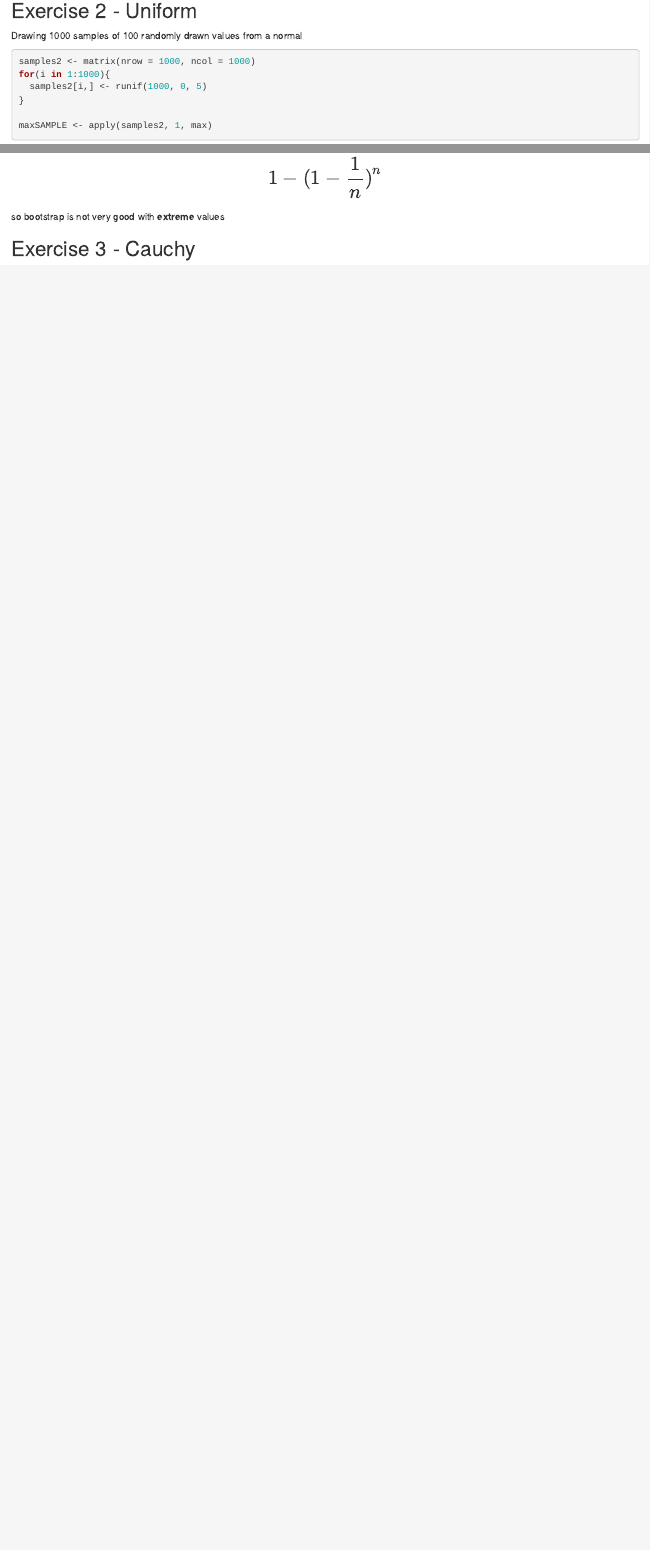
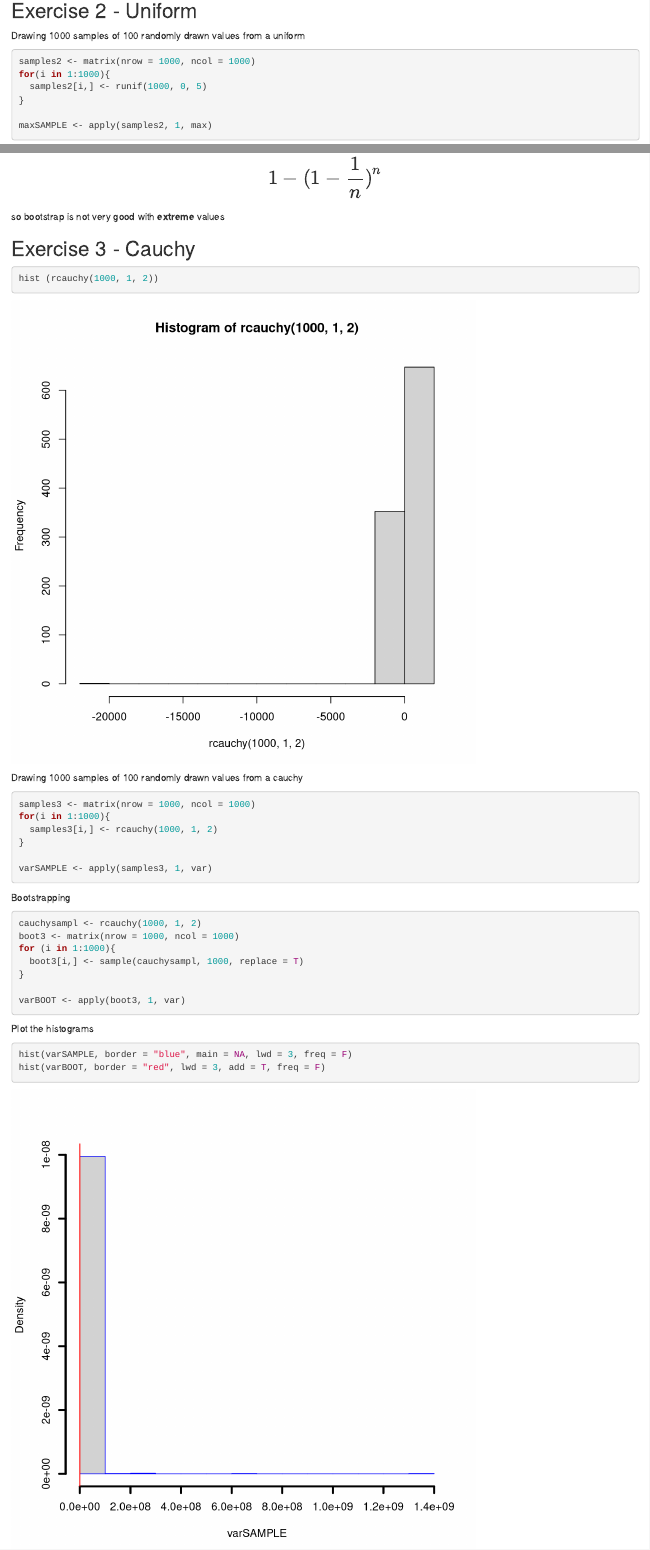
Before and after one commit to npp2016/PermuteSeminar-2014, an R Markdown document (Week-1/JonBorrelli.Rmd): the page in a window 1100 px wide, from 1450 px down, and a second part further down, joined at a grey line. Rendered offline with R 4.5, knitr and Pandoc, with nearby package versions; code that draws random numbers runs with fixed seeds of ours; some code elsewhere in the file could not run offline.

Commit message:
add third exercise

````diff
--- a/Week-1/JonBorrelli.Rmd
+++ b/Week-1/JonBorrelli.Rmd
@@ -40,7 +40,7 @@ abline(v = mean(meansSAMPLE), col = "blue", lwd = 2, lwd = 3)
 
 Exercise 2 - Uniform
 --------------------------------------------------------
-Drawing 1000 samples of 100 randomly drawn values from a normal
+Drawing 1000 samples of 100 randomly drawn values from a uniform
 ```{r}
 samples2 <- matrix(nrow = 1000, ncol = 1000)
 for(i in 1:1000){
@@ -79,3 +79,34 @@ so bootstrap is not very good with __extreme__ values
 
 Exercise 3 - Cauchy
 --------------------------------------------------------
+
+```{r fig.width = 7, fig.height = 7}
+hist (rcauchy(1000, 1, 2))
+```
+
+Drawing 1000 samples of 100 randomly drawn values from a cauchy
+```{r}
+samples3 <- matrix(nrow = 1000, ncol = 1000)
+for(i in 1:1000){
+  samples3[i,] <- rcauchy(1000, 1, 2)
+}
+
+varSAMPLE <- apply(samples3, 1, var)
+```
+
+Bootstrapping
+```{r}
+cauchysampl <- rcauchy(1000, 1, 2)
+boot3 <- matrix(nrow = 1000, ncol = 1000)
+for (i in 1:1000){
+  boot3[i,] <- sample(cauchysampl, 1000, replace = T)
+}
+
+varBOOT <- apply(boot3, 1, var)
+```
+
+Plot the histograms
+```{r fig.width = 7, fig.height = 7}
+hist(varSAMPLE, border = "blue", main = NA, lwd = 3, freq = F)
+hist(varBOOT, border = "red", lwd = 3, add = T, freq = F)
+```
````
Also changed, not shown: Week-1/JonBorrelli.html, Week-1/JonBorrelli.md, Week-1/figure/unnamed-chunk-11.png (added), Week-1/figure/unnamed-chunk-4.png, Week-1/figure/unnamed-chunk-7.png, Week-1/figure/unnamed-chunk-8.png (added).
